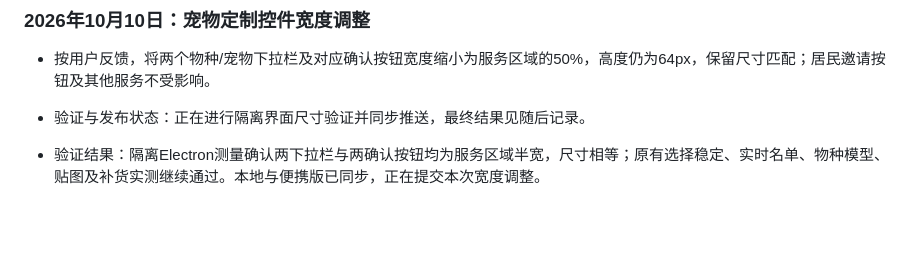
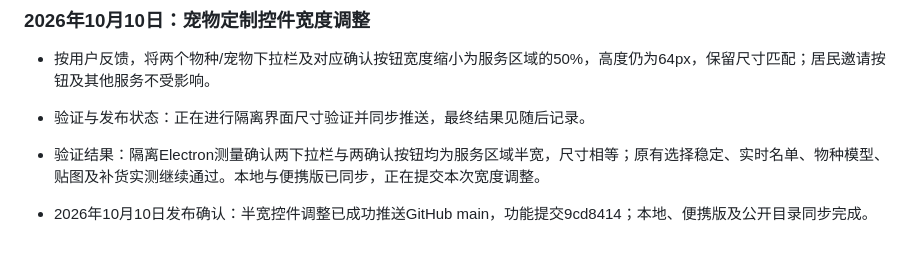
Before and after one commit to lambily555/shushu-desktop-pet, a Markdown page: docs/鼠鼠app开发记录.md, the part around the change. Rendered like a GitHub page; blank space fills up the shorter version.

Commit message:
确认宠物控件调整发布 / Confirm pet control update publication

```diff
--- a/docs/鼠鼠app开发记录.md
+++ b/docs/鼠鼠app开发记录.md
@@ -632,3 +632,5 @@ NPC 新增银狐白、布丁黄白、三线灰黑和紫仓灰紫四种毛色。
 - 验证与发布状态：正在进行隔离界面尺寸验证并同步推送，最终结果见随后记录。
 
 - 验证结果：隔离Electron测量确认两下拉栏与两确认按钮均为服务区域半宽，尺寸相等；原有选择稳定、实时名单、物种模型、贴图及补货实测继续通过。本地与便携版已同步，正在提交本次宽度调整。
+
+- 2026年10月10日发布确认：半宽控件调整已成功推送GitHub main，功能提交9cd8414；本地、便携版及公开目录同步完成。
```
